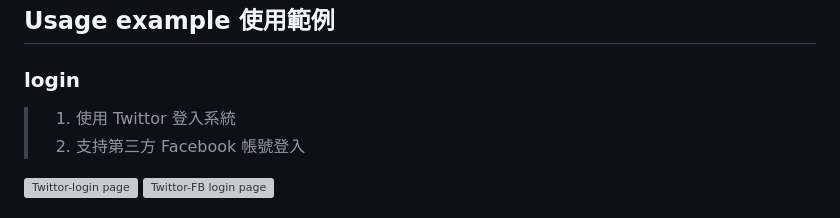
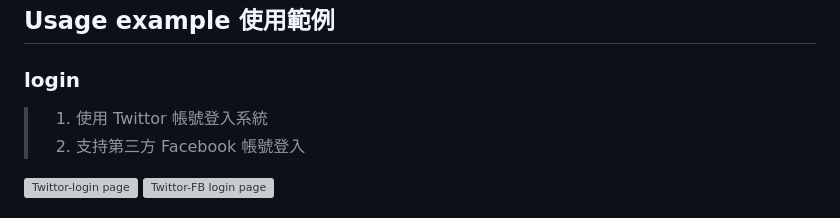
Before and after one commit to chchchuang/Python-Flask-Demo_Twittor, a Markdown page: README.md, the part around the change. Rendered like a GitHub page; grey boxes are pictures that could not be loaded.

```diff
--- a/README.md
+++ b/README.md
@@ -40,7 +40,7 @@
 
 ### login
 
-> 1. 使用 Twittor 登入系統
+> 1. 使用 Twittor 帳號登入系統
 > 2. 支持第三方 Facebook 帳號登入
 <img width="1440" alt="Twittor-login page" src="https://user-images.githubusercontent.com/111694502/230837030-0fff7fd2-fe89-4848-90c1-a8906b136b0c.png">
 <img width="1440" alt="Twittor-FB login page" src="https://user-images.githubusercontent.com/111694502/230837280-658af4f6-0fee-4310-b191-99228c1a6082.png">
```
